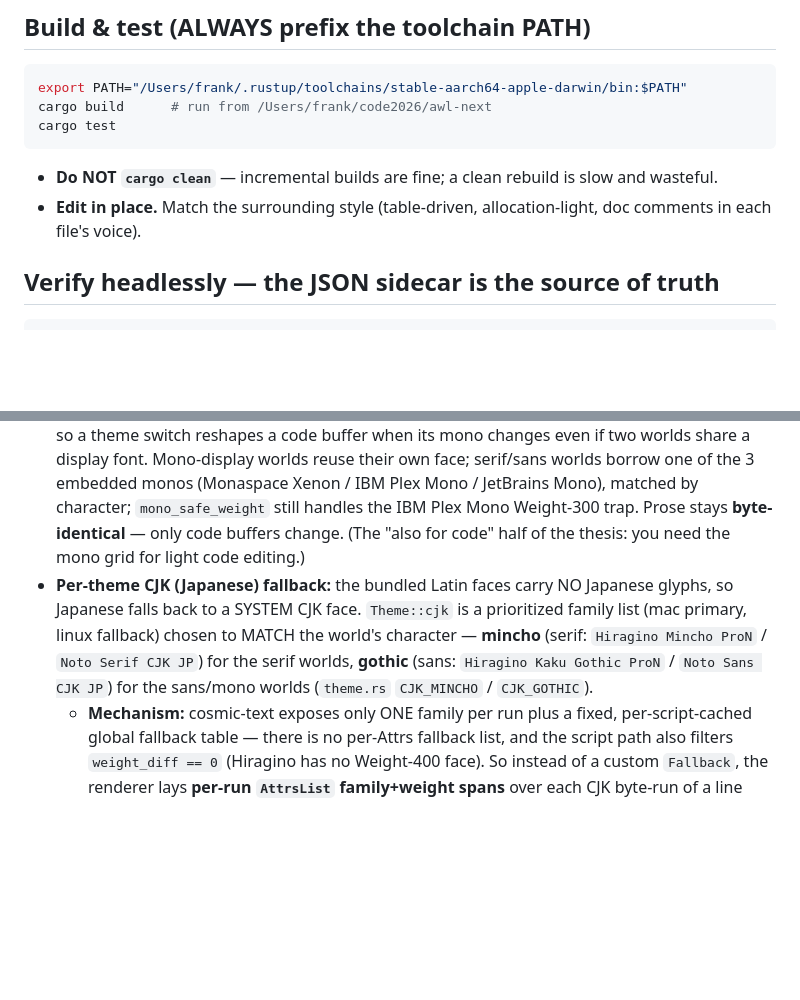
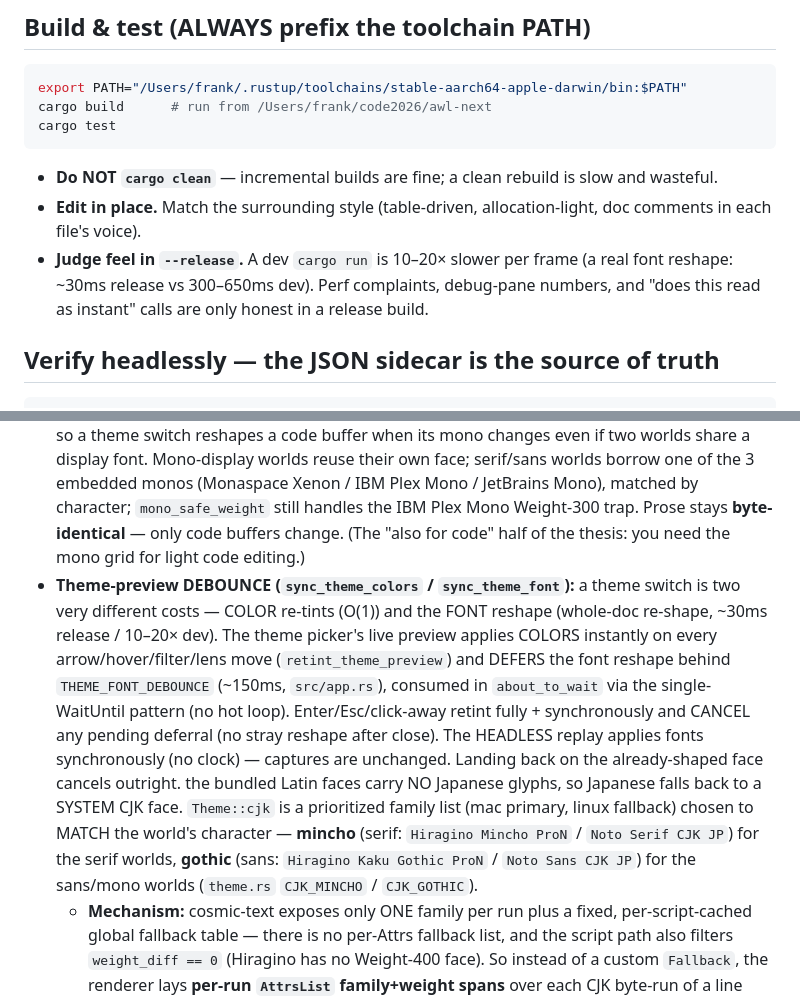
Before and after one commit to Frank-P-Lu/awl-next, a Markdown page: CLAUDE.md, 2 parts joined by grey strips. Drawn GitHub-style; blank space fills up the shorter version.

````diff
--- a/CLAUDE.md
+++ b/CLAUDE.md
@@ -31,6 +31,7 @@ cargo test
 ```
 - **Do NOT `cargo clean`** — incremental builds are fine; a clean rebuild is slow and wasteful.
 - **Edit in place.** Match the surrounding style (table-driven, allocation-light, doc comments in each file's voice).
+- **Judge feel in `--release`.** A dev `cargo run` is 10–20× slower per frame (a real font reshape: ~30ms release vs 300–650ms dev). Perf complaints, debug-pane numbers, and "does this read as instant" calls are only honest in a release build.
 
 ## Verify headlessly — the JSON sidecar is the source of truth
 ```sh
@@ -86,7 +87,7 @@ go_to_file   = "C-x g"               # one chord, or the "C-x <key>" prefix form
 ## Fonts (`render.rs`) — display face + per-theme CJK fallback
 - **Display face:** each world names a registered embedded family (`Theme::font`), shaped via `Family::Name` (`doc_attrs`). Every bundled face is Regular/400 EXCEPT IBM Plex Mono, which ships as `IBMPlexMono-Light.ttf` (Weight 300). cosmic-text's fallback keeps only faces with `weight_diff == 0` before name-matching, so a default-400 request DROPS the Light face and the mono worlds (Tawny/Potoroo) fall through to proportional `.SF NS`. `mono_safe_weight()` requests Weight 300 for `"IBM Plex Mono"` so the bundled face matches → true monospace (uniform ~14.4px pitch). Regression test: `render::tests::mono_world_shapes_uniform_pitch`.
 - **Per-world code MONO (`Theme::mono`):** each world names a monospace companion alongside `Theme::font`. A CODE buffer (`buffer.syntax_lang().is_some()` → a recognized `.rs`/`.py`/… file) shapes in `Theme::mono`; prose / markdown / the no-path scratch buffer keep `Theme::font`. `TextPipeline::doc_family()` (render/text.rs) picks the effective face and `shaped_font` tracks it, so a theme switch reshapes a code buffer when its mono changes even if two worlds share a display font. Mono-display worlds reuse their own face; serif/sans worlds borrow one of the 3 embedded monos (Monaspace Xenon / IBM Plex Mono / JetBrains Mono), matched by character; `mono_safe_weight` still handles the IBM Plex Mono Weight-300 trap. Prose stays **byte-identical** — only code buffers change. (The "also for code" half of the thesis: you need the mono grid for light code editing.)
-- **Per-theme CJK (Japanese) fallback:** the bundled Latin faces carry NO Japanese glyphs, so Japanese falls back to a SYSTEM CJK face. `Theme::cjk` is a prioritized family list (mac primary, linux fallback) chosen to MATCH the world's character — **mincho** (serif: `Hiragino Mincho ProN` / `Noto Serif CJK JP`) for the serif worlds, **gothic** (sans: `Hiragino Kaku Gothic ProN` / `Noto Sans CJK JP`) for the sans/mono worlds (`theme.rs` `CJK_MINCHO` / `CJK_GOTHIC`).
+- **Theme-preview DEBOUNCE (`sync_theme_colors` / `sync_theme_font`):** a theme switch is two very different costs — COLOR re-tints (O(1)) and the FONT reshape (whole-doc re-shape, ~30ms release / 10–20× dev). The theme picker's live preview applies COLORS instantly on every arrow/hover/filter/lens move (`retint_theme_preview`) and DEFERS the font reshape behind `THEME_FONT_DEBOUNCE` (~150ms, `src/app.rs`), consumed in `about_to_wait` via the single-WaitUntil pattern (no hot loop). Enter/Esc/click-away retint fully + synchronously and CANCEL any pending deferral (no stray reshape after close). The HEADLESS replay applies fonts synchronously (no clock) — captures are unchanged. Landing back on the already-shaped face cancels outright. the bundled Latin faces carry NO Japanese glyphs, so Japanese falls back to a SYSTEM CJK face. `Theme::cjk` is a prioritized family list (mac primary, linux fallback) chosen to MATCH the world's character — **mincho** (serif: `Hiragino Mincho ProN` / `Noto Serif CJK JP`) for the serif worlds, **gothic** (sans: `Hiragino Kaku Gothic ProN` / `Noto Sans CJK JP`) for the sans/mono worlds (`theme.rs` `CJK_MINCHO` / `CJK_GOTHIC`).
   - **Mechanism:** cosmic-text exposes only ONE family per run plus a fixed, per-script-cached global fallback table — there is no per-Attrs fallback list, and the script path also filters `weight_diff == 0` (Hiragino has no Weight-400 face). So instead of a custom `Fallback`, the renderer lays **per-run `AttrsList` family+weight spans** over each CJK byte-run of a line (`add_cjk_spans` + `cjk_runs`, reusing the same span API as focus coloring). The span's family becomes the run's FIRST-tried family, so kanji+kana resolve to the named per-theme face — bypassing the (Chinese-leaning, locale-dependent) script-fallback table. `resolve_cjk()` picks the first installed candidate AND its concrete registered weight nearest 400 (mandatory — see the weight trap above).
   - **Degenerate case (documented):** if NEITHER the mincho nor the gothic candidate is installed (e.g. a bare Linux box with no Noto CJK), `resolve_cjk()` returns `None`, no CJK span is added, and Japanese falls through to cosmic-text's neutral platform fallback (today's single-neutral-font behavior). This is the accepted fallback, not a per-theme one.
 
````
Also changed, not shown: other parts of CLAUDE.md (+12 -1 lines).
